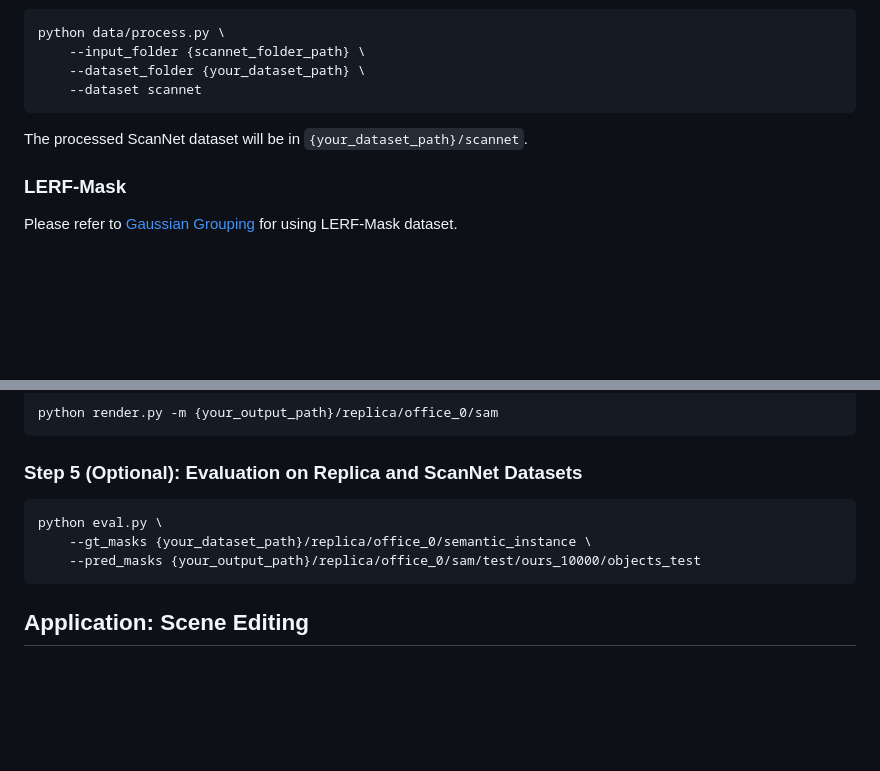
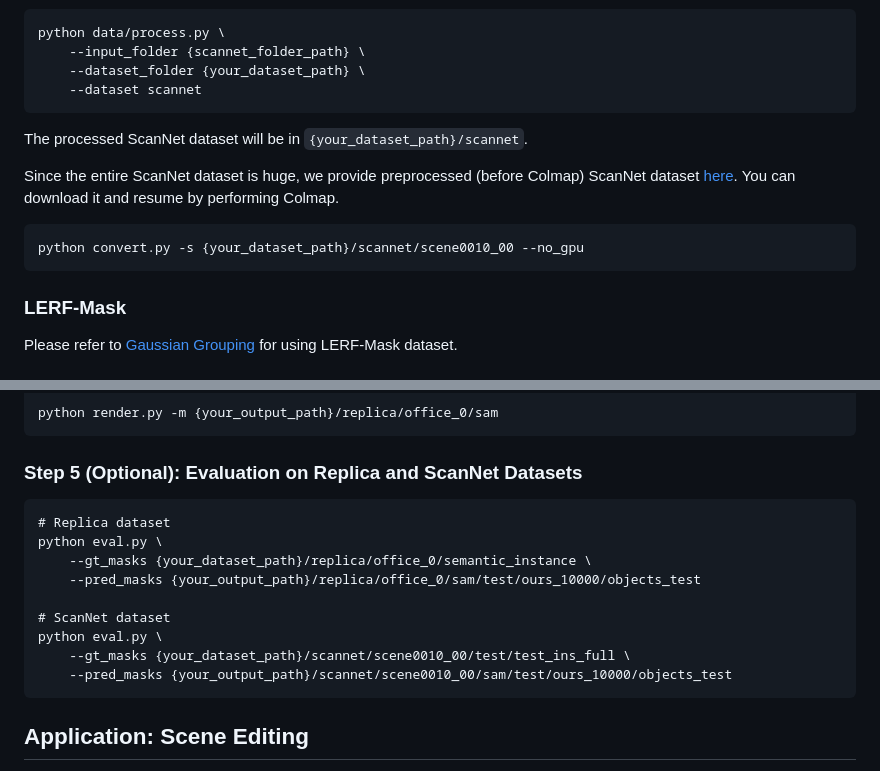
Before and after one commit to weijielyu/Gaga, a Markdown page: USAGE.md, 2 parts joined by grey strips. Drawn GitHub-style; blank space fills up the shorter version.

Commit message:
Upload ScanNet data

````diff
--- a/USAGE.md
+++ b/USAGE.md
@@ -78,6 +78,11 @@ python data/process.py \
     --dataset scannet
 ```
 The processed ScanNet dataset will be in `{your_dataset_path}/scannet`.
+
+Since the entire ScanNet dataset is huge, we provide preprocessed (before Colmap) ScanNet dataset [here](https://drive.google.com/file/d/1WTKdeXneSMUrBrhey_aDnUCNdL3fA-Xw/view?usp=sharing). You can download it and resume by performing Colmap.
+```
+python convert.py -s {your_dataset_path}/scannet/scene0010_00 --no_gpu
+```
 
 ### LERF-Mask
 
@@ -166,9 +171,15 @@ python render.py -m {your_output_path}/replica/office_0/sam
 
 ### Step 5 (Optional): Evaluation on Replica and ScanNet Datasets
 ```
+# Replica dataset
 python eval.py \
     --gt_masks {your_dataset_path}/replica/office_0/semantic_instance \
     --pred_masks {your_output_path}/replica/office_0/sam/test/ours_10000/objects_test
+
+# ScanNet dataset
+python eval.py \
+    --gt_masks {your_dataset_path}/scannet/scene0010_00/test/test_ins_full \
+    --pred_masks {your_output_path}/scannet/scene0010_00/sam/test/ours_10000/objects_test
 ```
 
 ## Application: Scene Editing
````
